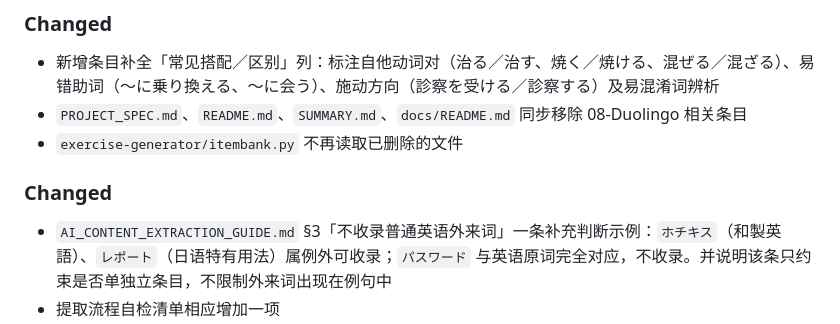
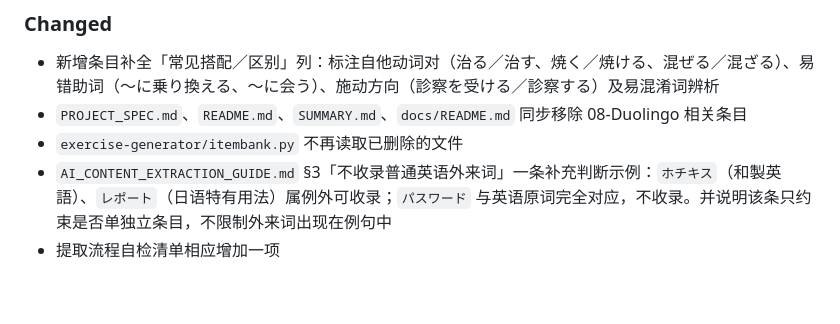
Before and after one commit to wenjunqu-ldn/japanese-handbook, a Markdown page: CHANGELOG.md, the part around the change. Rendered like a GitHub page; blank space fills up the shorter version.

Commit message:
Merge the duplicate Changed heading in v0.8.0
Two separate edits each added a "### Changed" block to the same release
entry, leaving the heading repeated.

Co-Authored-By: Claude Opus 5 <noreply@anthropic.com>
Claude-Session: https://claude.ai/code/session_01ArhPHDJh2Vhwwd6sSboEkw

```diff
--- a/CHANGELOG.md
+++ b/CHANGELOG.md
@@ -27,8 +27,6 @@
 - 新增条目补全「常见搭配／区别」列：标注自他动词对（治る／治す、焼く／焼ける、混ぜる／混ざる）、易错助词（～に乗り換える、～に会う）、施动方向（診察を受ける／診察する）及易混淆词辨析
 - `PROJECT_SPEC.md`、`README.md`、`SUMMARY.md`、`docs/README.md` 同步移除 08-Duolingo 相关条目
 - `exercise-generator/itembank.py` 不再读取已删除的文件
-
-### Changed
 - `AI_CONTENT_EXTRACTION_GUIDE.md` §3「不收录普通英语外来词」一条补充判断示例：`ホチキス`（和製英語）、`レポート`（日语特有用法）属例外可收录；`パスワード` 与英语原词完全对应，不收录。并说明该条只约束是否单独立条目，不限制外来词出现在例句中
 - 提取流程自检清单相应增加一项
 - `docs/README.md` 明确出题原则：例句可以使用题库外的词，但被考的对象必须是题库条目
```
